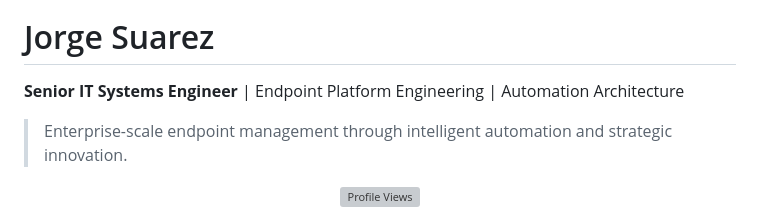
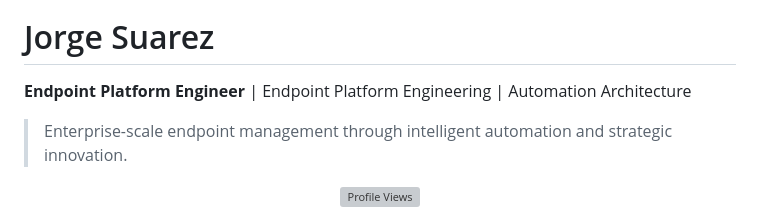
Before and after one commit to jorgeasaurus/jorgeasaurus, a Markdown page: README.md, the part around the change. Drawn GitHub-style; grey boxes are pictures that could not be loaded.

Commit message:
Update title to Endpoint Platform Engineer

```diff
--- a/README.md
+++ b/README.md
@@ -4,7 +4,7 @@
 
 # Jorge Suarez
 
-**Senior IT Systems Engineer** | Endpoint Platform Engineering | Automation Architecture
+**Endpoint Platform Engineer** | Endpoint Platform Engineering | Automation Architecture
 
 > Enterprise-scale endpoint management through intelligent automation and strategic innovation.
 
```
